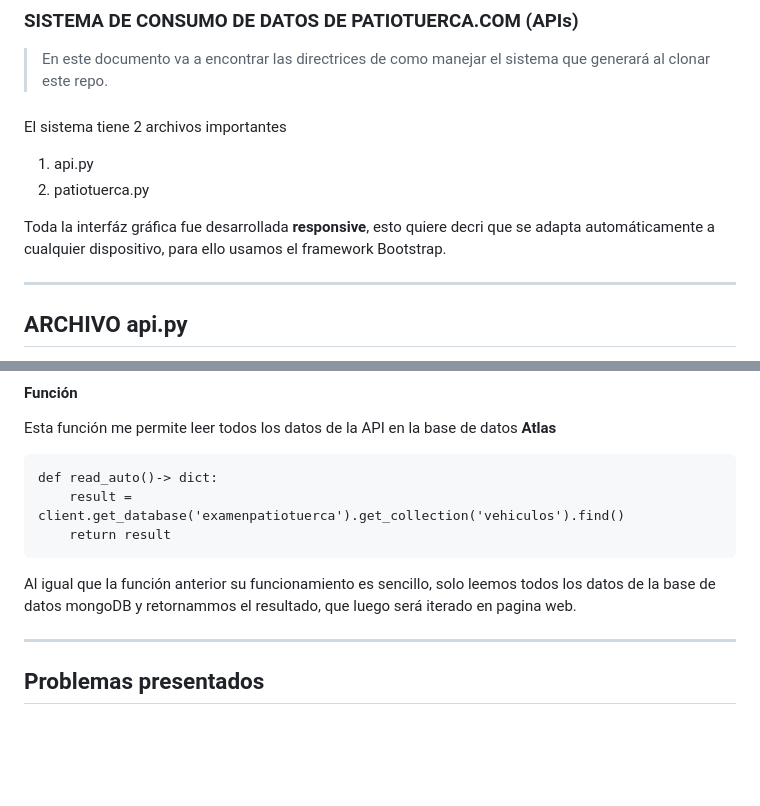
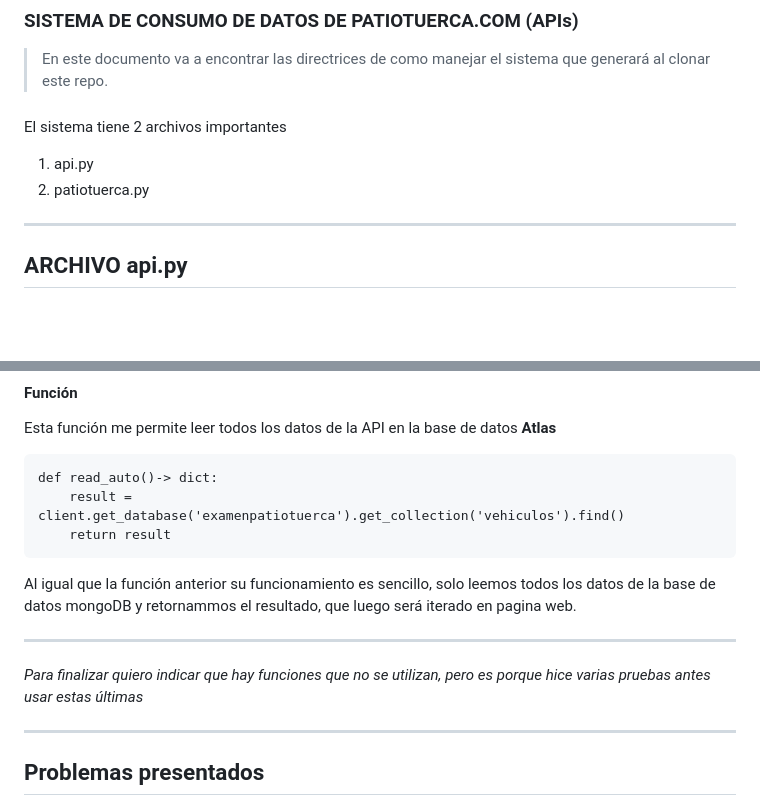
Before and after one commit to juliogancino/examenfinalJulioGancino, a Markdown page: README.md, 2 parts joined by grey strips. Drawn GitHub-style; blank space fills up the shorter version.

Commit message:
septimo y final commit

```diff
--- a/README.md
+++ b/README.md
@@ -10,8 +10,6 @@ El sistema tiene 2 archivos  importantes
 1. api.py
 2. patiotuerca.py
 
-Toda la interfáz gráfica fue desarrollada **responsive**, esto quiere decri que se adapta automáticamente a cualquier
-dispositivo, para ello usamos el framework Bootstrap.
 
 ***
 ## ARCHIVO api.py
@@ -173,8 +171,9 @@ def read_auto()-> dict:
 ~~~
 Al igual que la función anterior su funcionamiento es sencillo, solo leemos todos los datos de la base de datos mongoDB
 y retornammos el resultado, que luego será iterado en pagina web.
-
-
+***
+_Para finalizar quiero indicar que hay funciones que no se utilizan, pero es porque hice varias pruebas antes usar estas
+últimas_
 ***
 ## Problemas presentados
 
```
